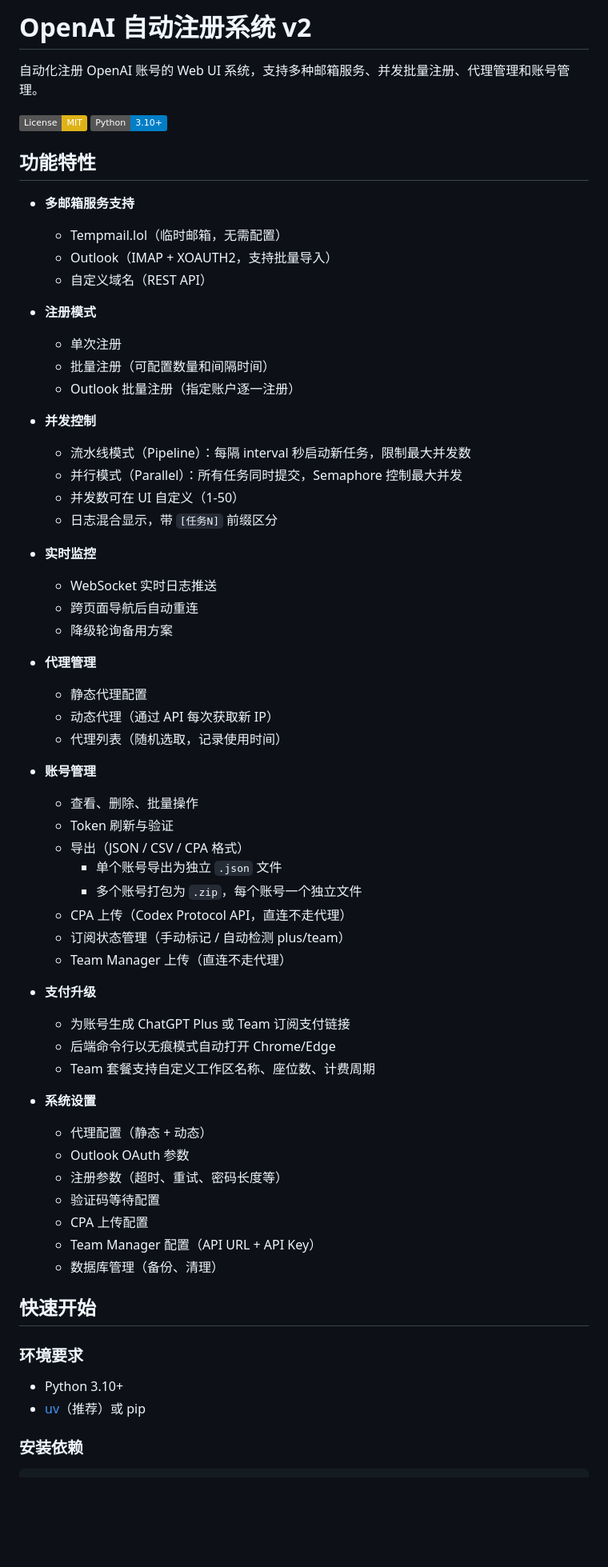
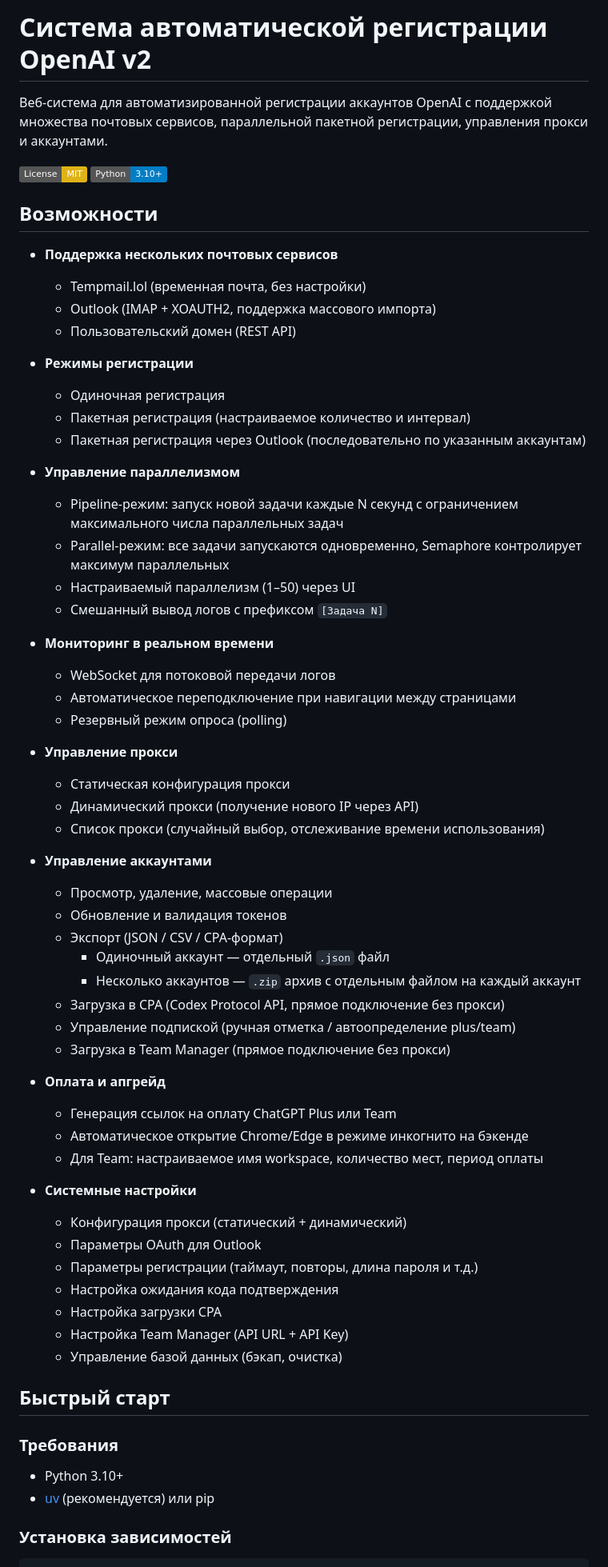
Before and after one commit to cortexc0de/auto-reg-codex, a Markdown page: README.md, the part around one of its changes. Shown at 80% size. Drawn GitHub-style; badges without logos; blank space fills up the shorter version.

Commit message:
ru readme

````diff
--- a/README.md
+++ b/README.md
@@ -1,69 +1,69 @@
-# OpenAI 自动注册系统 v2
+# Система автоматической регистрации OpenAI v2
 
-自动化注册 OpenAI 账号的 Web UI 系统，支持多种邮箱服务、并发批量注册、代理管理和账号管理。
+Веб-система для автоматизированной регистрации аккаунтов OpenAI с поддержкой множества почтовых сервисов, параллельной пакетной регистрации, управления прокси и аккаунтами.
 
 [![License: MIT](https://img.shields.io/badge/License-MIT-yellow.svg)](LICENSE)
 [![Python](https://img.shields.io/badge/Python-3.10%2B-blue.svg)](https://www.python.org/)
 
-## 功能特性
+## Возможности
 
-- **多邮箱服务支持**
-  - Tempmail.lol（临时邮箱，无需配置）
-  - Outlook（IMAP + XOAUTH2，支持批量导入）
-  - 自定义域名（REST API）
+- **Поддержка нескольких почтовых сервисов**
+  - Tempmail.lol (временная почта, без настройки)
+  - Outlook (IMAP + XOAUTH2, поддержка массового импорта)
+  - Пользовательский домен (REST API)
 
-- **注册模式**
-  - 单次注册
-  - 批量注册（可配置数量和间隔时间）
-  - Outlook 批量注册（指定账户逐一注册）
+- **Режимы регистрации**
+  - Одиночная регистрация
+  - Пакетная регистрация (настраиваемое количество и интервал)
+  - Пакетная регистрация через Outlook (последовательно по указанным аккаунтам)
 
-- **并发控制**
-  - 流水线模式（Pipeline）：每隔 interval 秒启动新任务，限制最大并发数
-  - 并行模式（Parallel）：所有任务同时提交，Semaphore 控制最大并发
-  - 并发数可在 UI 自定义（1-50）
-  - 日志混合显示，带 `[任务N]` 前缀区分
+- **Управление параллелизмом**
+  - Pipeline-режим: запуск новой задачи каждые N секунд с ограничением максимального числа параллельных задач
+  - Parallel-режим: все задачи запускаются одновременно, Semaphore контролирует максимум параллельных
+  - Настраиваемый параллелизм (1–50) через UI
+  - Смешанный вывод логов с префиксом `[Задача N]`
 
-- **实时监控**
-  - WebSocket 实时日志推送
-  - 跨页面导航后自动重连
-  - 降级轮询备用方案
+- **Мониторинг в реальном времени**
+  - WebSocket для потоковой передачи логов
+  - Автоматическое переподключение при навигации между страницами
+  - Резервный режим опроса (polling)
 
-- **代理管理**
-  - 静态代理配置
-  - 动态代理（通过 API 每次获取新 IP）
-  - 代理列表（随机选取，记录使用时间）
+- **Управление прокси**
+  - Статическая конфигурация прокси
+  - Динамический прокси (получение нового IP через API)
+  - Список прокси (случайный выбор, отслеживание времени использования)
 
-- **账号管理**
-  - 查看、删除、批量操作
-  - Token 刷新与验证
-  - 导出（JSON / CSV / CPA 格式）
-    - 单个账号导出为独立 `.json` 文件
-    - 多个账号打包为 `.zip`，每个账号一个独立文件
-  - CPA 上传（Codex Protocol API，直连不走代理）
-  - 订阅状态管理（手动标记 / 自动检测 plus/team）
-  - Team Manager 上传（直连不走代理）
+- **Управление аккаунтами**
+  - Просмотр, удаление, массовые операции
+  - Обновление и валидация токенов
+  - Экспорт (JSON / CSV / CPA-формат)
+    - Одиночный аккаунт — отдельный `.json` файл
+    - Несколько аккаунтов — `.zip` архив с отдельным файлом на каждый аккаунт
+  - Загрузка в CPA (Codex Protocol API, прямое подключение без прокси)
+  - Управление подпиской (ручная отметка / автоопределение plus/team)
+  - Загрузка в Team Manager (прямое подключение без прокси)
 
-- **支付升级**
-  - 为账号生成 ChatGPT Plus 或 Team 订阅支付链接
-  - 后端命令行以无痕模式自动打开 Chrome/Edge
-  - Team 套餐支持自定义工作区名称、座位数、计费周期
+- **Оплата и апгрейд**
+  - Генерация ссылок на оплату ChatGPT Plus или Team
+  - Автоматическое открытие Chrome/Edge в режиме инкогнито на бэкенде
+  - Для Team: настраиваемое имя workspace, количество мест, период оплаты
 
-- **系统设置**
-  - 代理配置（静态 + 动态）
-  - Outlook OAuth 参数
-  - 注册参数（超时、重试、密码长度等）
-  - 验证码等待配置
-  - CPA 上传配置
-  - Team Manager 配置（API URL + API Key）
-  - 数据库管理（备份、清理）
+- **Системные настройки**
+  - Конфигурация прокси (статический + динамический)
+  - Параметры OAuth для Outlook
+  - Параметры регистрации (таймаут, повторы, длина пароля и т.д.)
+  - Настройка ожидания кода подтверждения
+  - Настройка загрузки CPA
+  - Настройка Team Manager (API URL + API Key)
+  - Управление базой данных (бэкап, очистка)
 
-## 快速开始
+## Быстрый старт
 
-### 环境要求
+### Требования
 
 - Python 3.10+
-- [uv](https://github.com/astral-sh/uv)（推荐）或 pip
+- [uv](https://github.com/astral-sh/uv) (рекомендуется) или pip
 
-### 安装依赖
+### Установка зависимостей
 
 ```bash
````
Also changed, not shown: other parts of README.md (+133 -133 lines).
